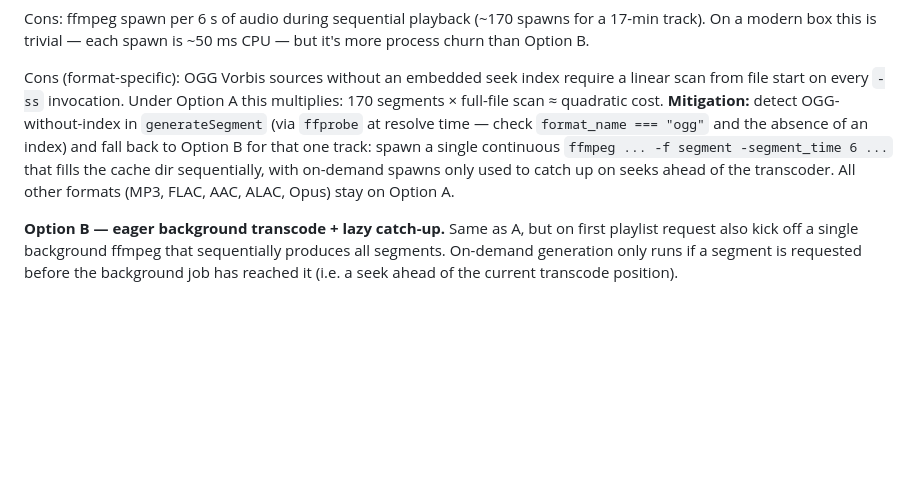
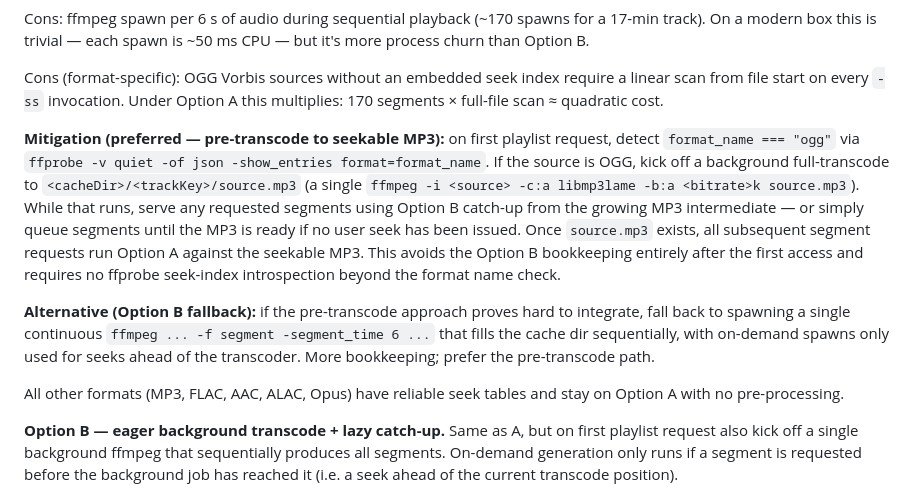
Before and after one commit to Bmandk/BiMusic, a Markdown page: docs/hls-migration-plan.md, the part around the change. GitHub-like rendering; blank space fills up the shorter version.

Commit message:
docs(hls-plan): clarify OGG fallback detection and preferred mitigation
CodeRabbit noted that "absence of an index" was underspecified and
suggested pre-transcoding as a simpler alternative to Option B
machinery.

Replace the vague fallback note with:
- Preferred path: detect OGG via ffprobe format_name check, then
  pre-transcode to a seekable source.mp3 in the background on first
  playlist request; all segment work runs Option A against the cached
  MP3 thereafter — no seek-index introspection, no Option B machinery.
- Alternative: Option B (continuous segmented transcode) as fallback
  if the pre-transcode path is hard to integrate.

Co-Authored-By: Claude Sonnet 4.6 <noreply@anthropic.com>

```diff
--- a/docs/hls-migration-plan.md
+++ b/docs/hls-migration-plan.md
@@ -167,13 +167,28 @@ spawn is ~50 ms CPU — but it's more process churn than Option B.
 Cons (format-specific): OGG Vorbis sources without an embedded seek index
 require a linear scan from file start on every `-ss` invocation. Under
 Option A this multiplies: 170 segments × full-file scan ≈ quadratic cost.
-**Mitigation:** detect OGG-without-index in `generateSegment` (via
-`ffprobe` at resolve time — check `format_name === "ogg"` and the absence
-of an index) and fall back to Option B for that one track: spawn a single
-continuous `ffmpeg ... -f segment -segment_time 6 ...` that fills the
-cache dir sequentially, with on-demand spawns only used to catch up on
-seeks ahead of the transcoder. All other formats (MP3, FLAC, AAC, ALAC,
-Opus) stay on Option A.
+
+**Mitigation (preferred — pre-transcode to seekable MP3):** on first
+playlist request, detect `format_name === "ogg"` via
+`ffprobe -v quiet -of json -show_entries format=format_name`. If the
+source is OGG, kick off a background full-transcode to
+`<cacheDir>/<trackKey>/source.mp3` (a single `ffmpeg -i <source>
+-c:a libmp3lame -b:a <bitrate>k source.mp3`). While that runs, serve
+any requested segments using Option B catch-up from the growing MP3
+intermediate — or simply queue segments until the MP3 is ready if no
+user seek has been issued. Once `source.mp3` exists, all subsequent
+segment requests run Option A against the seekable MP3. This avoids
+the Option B bookkeeping entirely after the first access and requires
+no ffprobe seek-index introspection beyond the format name check.
+
+**Alternative (Option B fallback):** if the pre-transcode approach
+proves hard to integrate, fall back to spawning a single continuous
+`ffmpeg ... -f segment -segment_time 6 ...` that fills the cache dir
+sequentially, with on-demand spawns only used for seeks ahead of the
+transcoder. More bookkeeping; prefer the pre-transcode path.
+
+All other formats (MP3, FLAC, AAC, ALAC, Opus) have reliable seek
+tables and stay on Option A with no pre-processing.
 
 **Option B — eager background transcode + lazy catch-up.** Same as A, but
 on first playlist request also kick off a single background ffmpeg that
```
